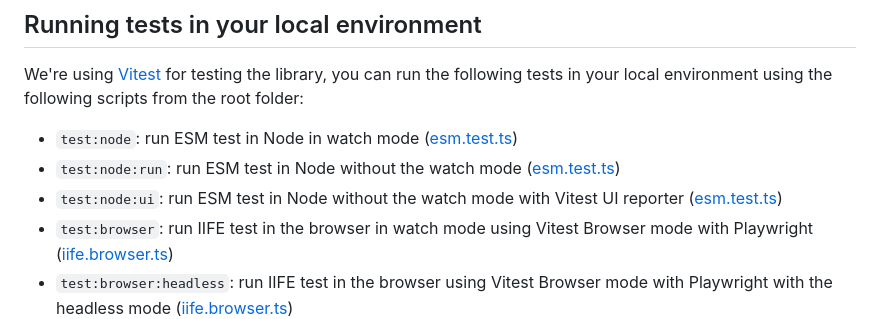
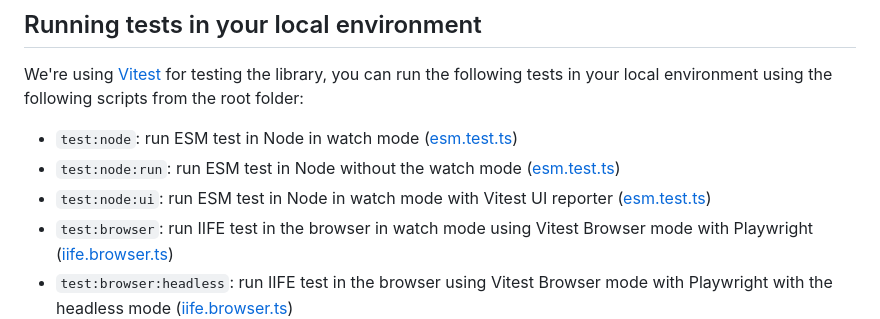
Before and after one commit to antfu/svg-packer, a Markdown page: README.md, the part around the change. Drawn GitHub-style.

Commit message:
chore: update `test:node:ui` test at readme

```diff
--- a/README.md
+++ b/README.md
@@ -103,7 +103,7 @@ save(result.files.demoHTML.url)
 We're using [Vitest](https://vitest.dev) for testing the library, you can run the following tests in your local environment using the following scripts from the root folder:
 - `test:node`: run ESM test in Node in watch mode ([esm.test.ts](./test/esm.test.ts))
 - `test:node:run`: run ESM test in Node without the watch mode ([esm.test.ts](./test/esm.test.ts))
-- `test:node:ui`: run ESM test in Node without the watch mode with Vitest UI reporter ([esm.test.ts](./test/esm.test.ts))
+- `test:node:ui`: run ESM test in Node in watch mode with Vitest UI reporter ([esm.test.ts](./test/esm.test.ts))
 - `test:browser`: run IIFE test in the browser in watch mode using Vitest Browser mode with Playwright ([iife.browser.ts](./test/iife.browser.ts))
 - `test:browser:headless`: run IIFE test in the browser using Vitest Browser mode with Playwright with the headless mode ([iife.browser.ts](./test/iife.browser.ts))
 - `test:browser:preview`: run IIFE test in the browser in watch mode using Vitest Browser mode with your default browser ([iife.browser.ts](./test/iife.browser.ts))
```
